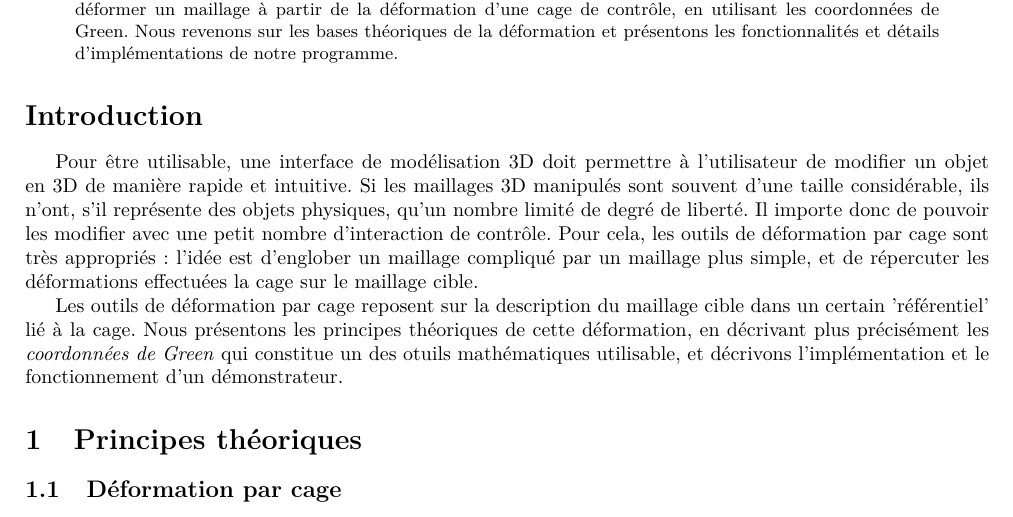
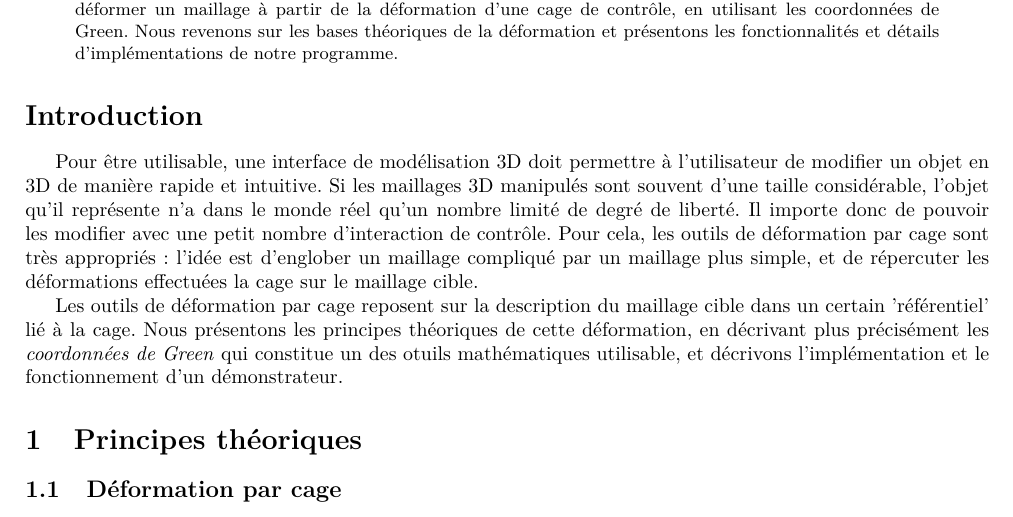
Before and after one commit to arthurmensch/ProjectINFSI350, a LaTeX paper (report/report.tex): part of page 1 of 3, cut so that both start at the same text. Compiled offline with pdfLaTeX.

Commit message:
report before merge

```diff
--- a/report/report.tex
+++ b/report/report.tex
@@ -25,7 +25,7 @@ Nous présentons dans ce rapport notre implémentation de l'article \cite{lipman
 \end{abstract}
 \section*{Introduction}
 
-Pour être utilisable, une interface de modélisation 3D doit permettre à l'utilisateur de modifier un objet en 3D de manière rapide et intuitive. Si les maillages 3D manipulés sont souvent d'une taille considérable, ils n'ont, s'il représente des objets physiques, qu'un nombre limité de degré de liberté. Il importe donc de pouvoir les modifier avec une petit nombre d'interaction de contrôle. Pour cela, les outils de déformation par cage sont très appropriés : l'idée est d'englober un maillage compliqué par un maillage plus simple, et de répercuter les déformations effectuées la cage sur le maillage cible.
+Pour être utilisable, une interface de modélisation 3D doit permettre à l'utilisateur de modifier un objet en 3D de manière rapide et intuitive. Si les maillages 3D manipulés sont souvent d'une taille considérable, l'objet qu'il représente n'a dans le monde réel qu'un nombre limité de degré de liberté. Il importe donc de pouvoir les modifier avec une petit nombre d'interaction de contrôle. Pour cela, les outils de déformation par cage sont très appropriés : l'idée est d'englober un maillage compliqué par un maillage plus simple, et de répercuter les déformations effectuées la cage sur le maillage cible.
 
 Les outils de déformation par cage reposent sur la description du maillage cible dans un certain 'référentiel' lié à la cage. Nous présentons les principes théoriques de cette déformation, en décrivant plus précisément les \textit{coordonnées de Green} qui constitue un des otuils mathématiques utilisable, et décrivons l'implémentation et le fonctionnement d'un démonstrateur.
 
```
Also changed, not shown: report/report.pdf, 1 other file.
